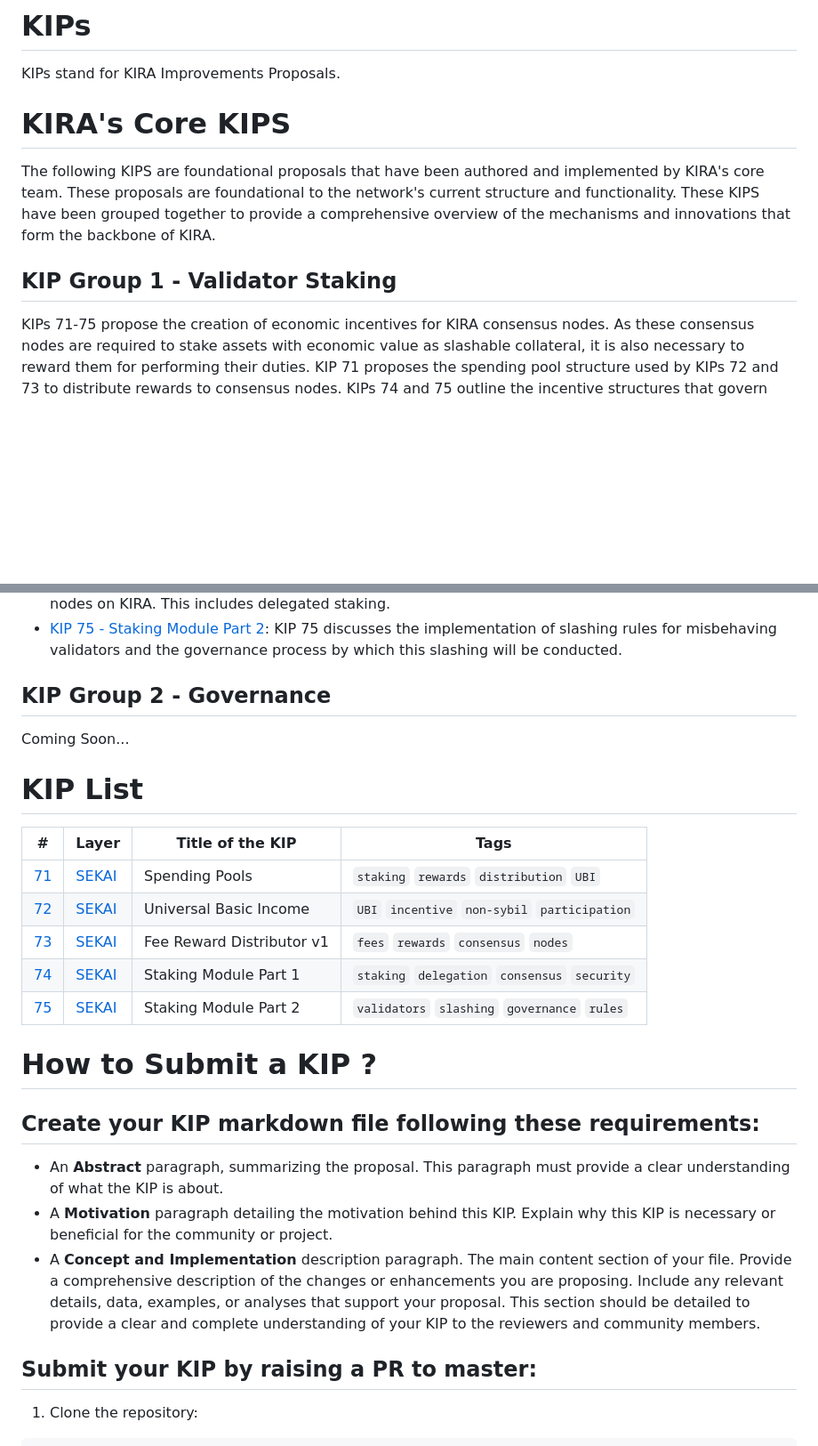
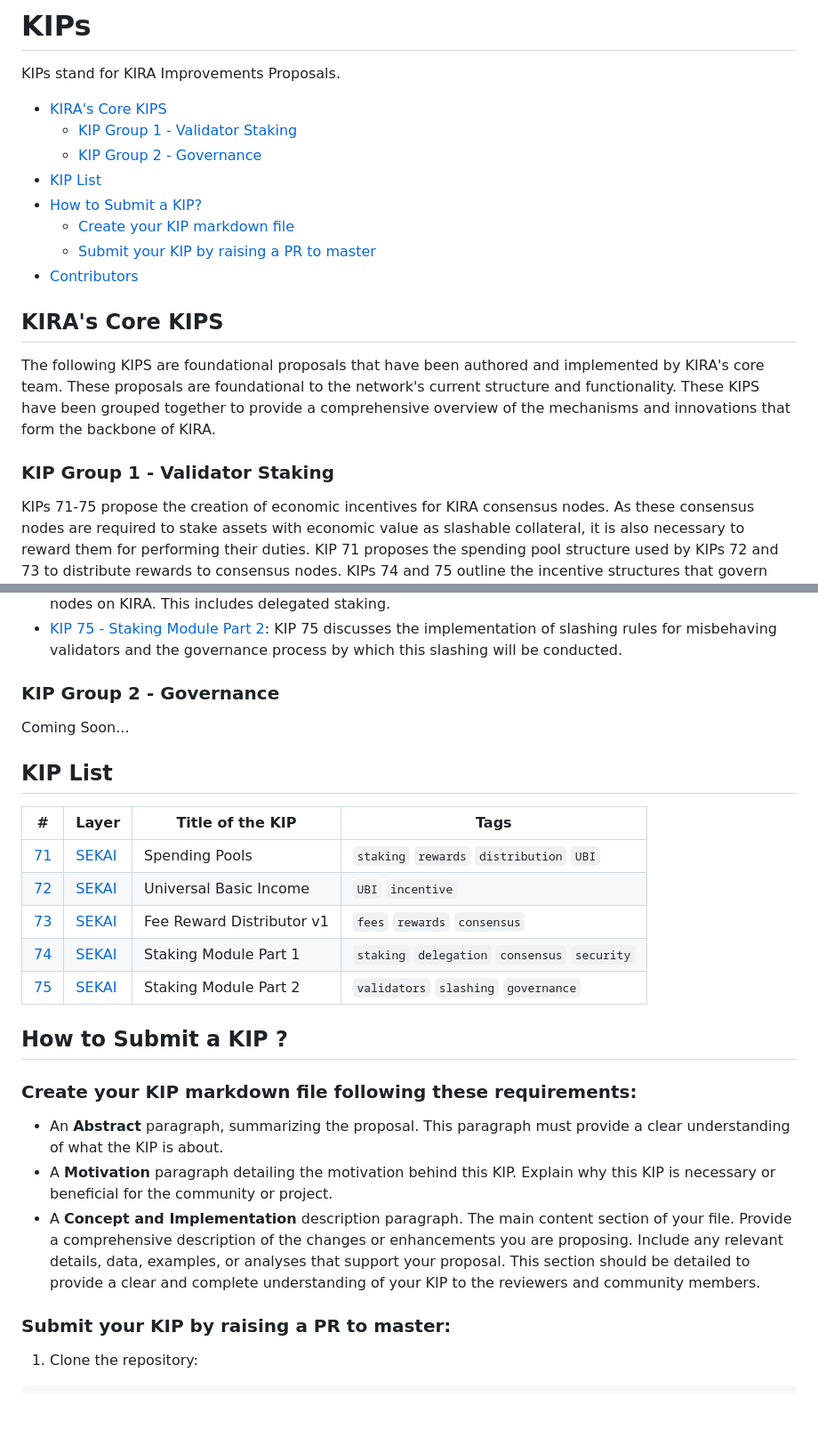
Before and after one commit to KiraCore/kips, a Markdown page: README.md, 2 parts joined by grey strips. Shown at 89% size. GitHub-like rendering; blank space fills up the shorter version.

````diff
--- a/README.md
+++ b/README.md
@@ -2,11 +2,20 @@
 
 KIPs stand for KIRA Improvements Proposals.
 
-# KIRA's Core KIPS
+- [KIRA's Core KIPS](#kiras-core-kips)
+  - [KIP Group 1 - Validator Staking](#kip-group-1---validator-staking)
+  - [KIP Group 2 - Governance](#kip-group-2---governance)
+- [KIP List](#kip-list)
+- [How to Submit a KIP?](#how-to-submit-a-kip-)
+  - [Create your KIP markdown file](#create-your-kip-markdown-file-following-these-requirements)
+  - [Submit your KIP by raising a PR to master](#submit-your-kip-by-raising-a-pr-to-master)
+- [Contributors](#contributors)
+
+## KIRA's Core KIPS
 
 The following KIPS are foundational proposals that have been authored and implemented by KIRA's core team. These proposals are foundational to the network's current structure and functionality. These KIPS have been grouped together to provide a comprehensive overview of the mechanisms and innovations that form the backbone of KIRA.
 
-## KIP Group 1 - Validator Staking
+### KIP Group 1 - Validator Staking
 
 KIPs 71-75 propose the creation of economic incentives for KIRA consensus nodes. As these consensus nodes are required to stake assets with economic value as slashable collateral, it is also necessary to reward them for performing their duties. KIP 71 proposes the spending pool structure used by KIPs 72 and 73 to distribute rewards to consensus nodes. KIPs 74 and 75 outline the incentive structures that govern staking rewards and slashing punishments for consensus nodes.
 
@@ -16,29 +25,29 @@ KIPs 71-75 propose the creation of economic incentives for KIRA consensus nodes.
 - [KIP 74 - Staking Module Part 1](kips/74.md): KIP 74 discusses the implementation of asset staking to consensus nodes on KIRA. This includes delegated staking.
 - [KIP 75 - Staking Module Part 2](kips/75.md): KIP 75 discusses the implementation of slashing rules for misbehaving validators and the governance process by which this slashing will be conducted.
 
-## KIP Group 2 - Governance
+### KIP Group 2 - Governance
 
 Coming Soon...
 
-# KIP List
+## KIP List
 
 | # | Layer | Title of the KIP | Tags |
 |---|-------|------------------|------|
 | [71](kips/71.md) | [SEKAI](https://github.com/KiraCore/sekai) | Spending Pools | `staking` `rewards` `distribution` `UBI` |
-| [72](kips/72.md) | [SEKAI](https://github.com/KiraCore/sekai) | Universal Basic Income | `UBI` `incentive` `non-sybil` `participation` |
-| [73](kips/73.md) | [SEKAI](https://github.com/KiraCore/sekai) | Fee Reward Distributor v1 | `fees` `rewards` `consensus` `nodes` |
+| [72](kips/72.md) | [SEKAI](https://github.com/KiraCore/sekai) | Universal Basic Income | `UBI` `incentive` |
+| [73](kips/73.md) | [SEKAI](https://github.com/KiraCore/sekai) | Fee Reward Distributor v1 | `fees` `rewards` `consensus` |
 | [74](kips/74.md) | [SEKAI](https://github.com/KiraCore/sekai) | Staking Module Part 1 | `staking` `delegation` `consensus` `security` |
-| [75](kips/75.md) | [SEKAI](https://github.com/KiraCore/sekai) | Staking Module Part 2 | `validators` `slashing` `governance` `rules` |
+| [75](kips/75.md) | [SEKAI](https://github.com/KiraCore/sekai) | Staking Module Part 2 | `validators` `slashing` `governance` |
 
-# How to Submit a KIP ?
+## How to Submit a KIP ?
 
-## Create your KIP markdown file following these requirements:
+### Create your KIP markdown file following these requirements:
 
 - An **Abstract** paragraph, summarizing the proposal. This paragraph must provide a clear understanding of what the KIP is about.
 - A **Motivation** paragraph detailing the motivation behind this KIP. Explain why this KIP is necessary or beneficial for the community or project.
 - A **Concept and Implementation** description paragraph. The main content section of your file. Provide a comprehensive description of the changes or enhancements you are proposing. Include any relevant details, data, examples, or analyses that support your proposal. This section should be detailed to provide a clear and complete understanding of your KIP to the reviewers and community members.
 
-## Submit your KIP by raising a PR to master:
+### Submit your KIP by raising a PR to master:
 
 1. Clone the repository:
 ```bash
````
Also changed, not shown: other parts of README.md (+1 -1 lines).
